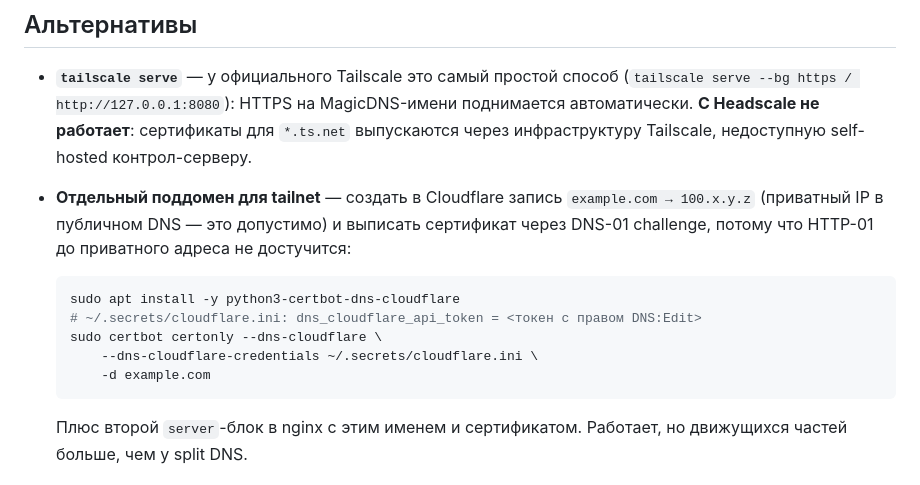
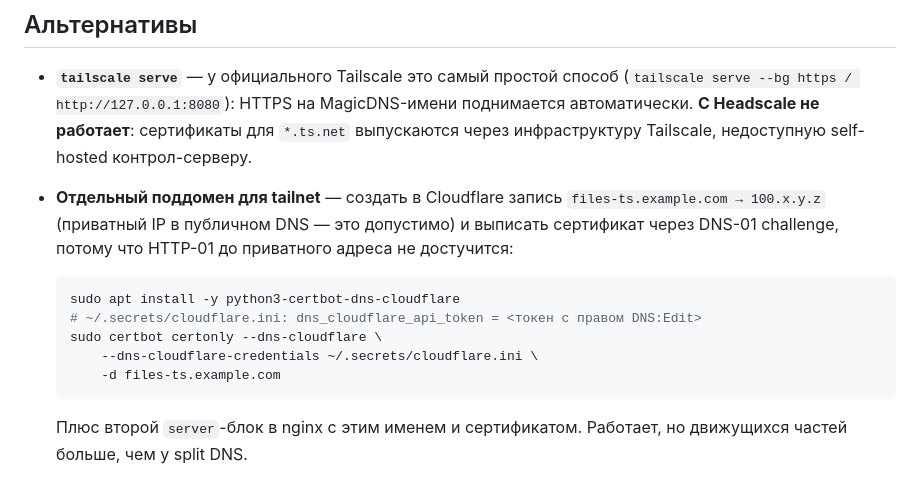
Before and after one commit to kureinmaxim/rust-file-manager, a Markdown page: TAILSCALE.md, the part around the change. Drawn GitHub-style.

````diff
--- a/TAILSCALE.md
+++ b/TAILSCALE.md
@@ -73,7 +73,7 @@ Cloudflare на публичный IP.
   недоступную self-hosted контрол-серверу.
 
 - **Отдельный поддомен для tailnet** — создать в Cloudflare запись
-  `example.com → 100.x.y.z` (приватный IP в публичном DNS — это
+  `files-ts.example.com → 100.x.y.z` (приватный IP в публичном DNS — это
   допустимо) и выписать сертификат через DNS-01 challenge, потому что
   HTTP-01 до приватного адреса не достучится:
 
@@ -82,7 +82,7 @@ Cloudflare на публичный IP.
   # ~/.secrets/cloudflare.ini: dns_cloudflare_api_token = <токен с правом DNS:Edit>
   sudo certbot certonly --dns-cloudflare \
       --dns-cloudflare-credentials ~/.secrets/cloudflare.ini \
-      -d example.com
+      -d files-ts.example.com
   ```
 
   Плюс второй `server`-блок в nginx с этим именем и сертификатом. Работает,
````
Also changed, not shown: DEPLOY.md (+63 -18 lines), GUIDE_cloudflare.md (added, +166 -0 lines).
